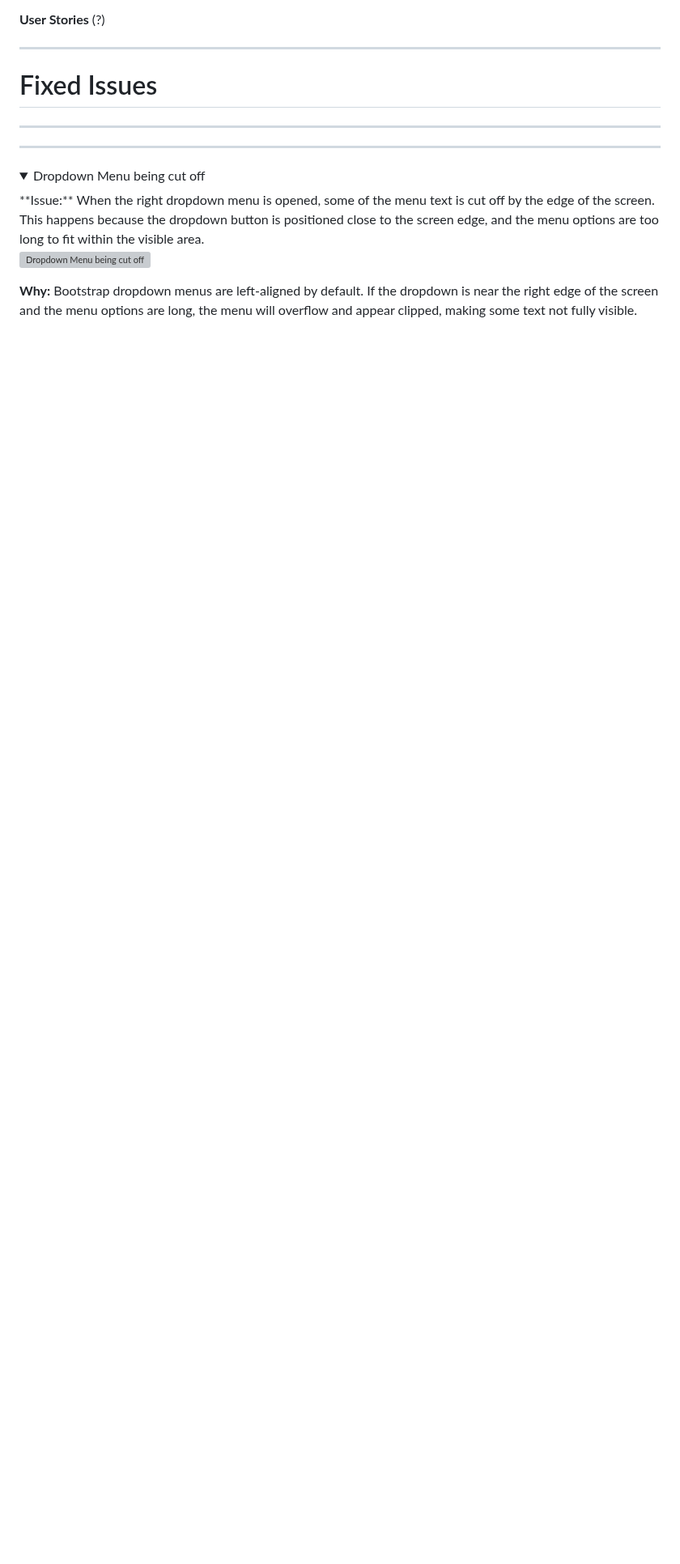
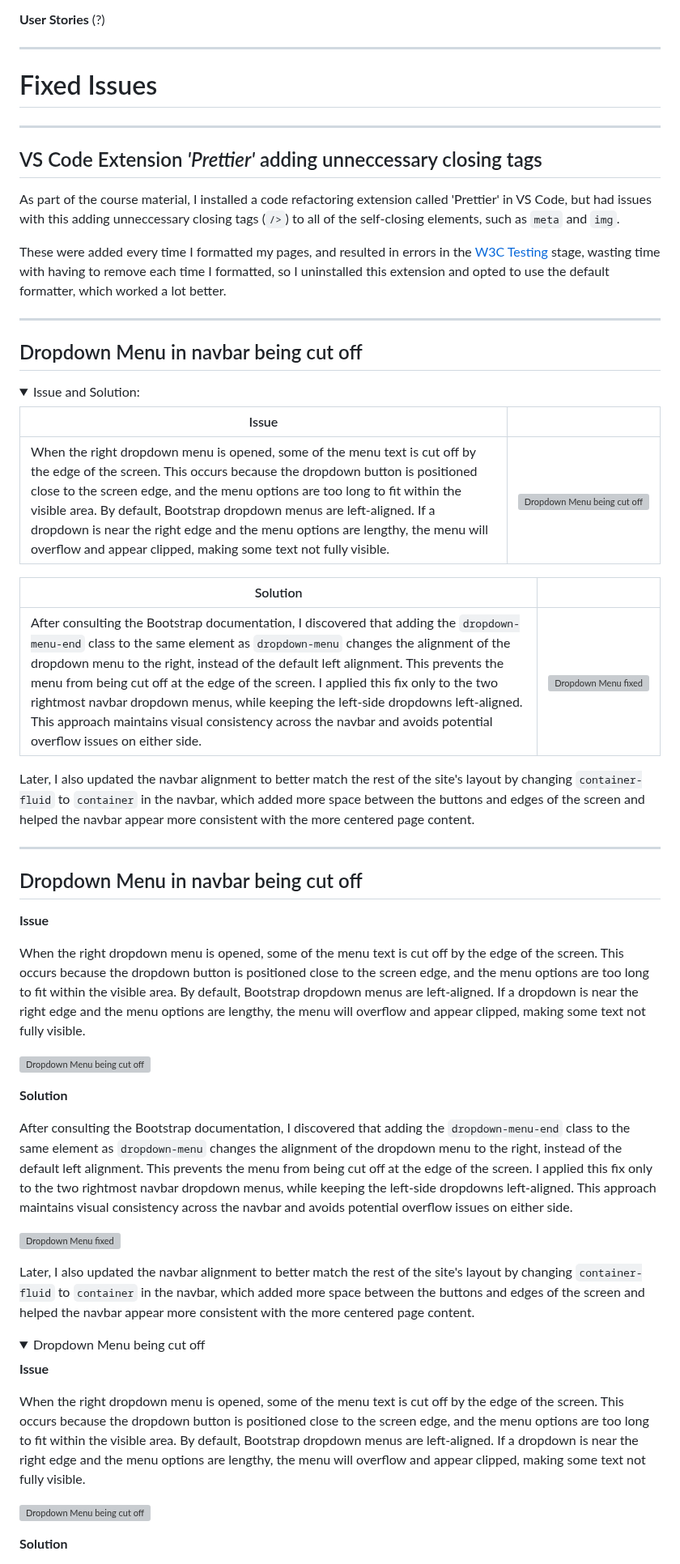
Before and after one commit to Anerkiki/pokemon-island-resort, a Markdown page: README.md, the part around one of its changes. Shown at 81% size. Rendered like a GitHub page; folded sections open; blank space fills up the shorter version; grey boxes are pictures that could not be loaded.

Commit message:
Add multiple versions of a fixed issue to see which displays best in readme on github

```diff
--- a/README.md
+++ b/README.md
@@ -477,15 +477,58 @@ Success Page:
 
 ---
 
+## VS Code Extension *'Prettier'* adding unneccessary closing tags
+
+As part of the course material, I installed a code refactoring extension called 'Prettier' in VS Code, but had issues with this adding unneccessary closing tags (`/>`) to all of the self-closing elements, such as `meta` and `img`.
+
+These were added every time I formatted my pages, and resulted in errors in the [W3C Testing](#w3c-markuphtml-validation-service) stage, wasting time with having to remove each time I formatted, so I uninstalled this extension and opted to use the default formatter, which worked a lot better.
+
 ---
+
+## Dropdown Menu in navbar being cut off
+
+<details>
+<summary>Issue and Solution:</summary>
+
+| Issue |  |
+| --- | --- |
+| When the right dropdown menu is opened, some of the menu text is cut off by the edge of the screen. This occurs because the dropdown button is positioned close to the screen edge, and the menu options are too long to fit within the visible area. By default, Bootstrap dropdown menus are left-aligned. If a dropdown is near the right edge and the menu options are lengthy, the menu will overflow and appear clipped, making some text not fully visible. | ![Dropdown Menu being cut off](assets/images/readme/issue-right-align1.png) |
+
+| Solution |  |
+| --- | --- |
+| After consulting the Bootstrap documentation, I discovered that adding the `dropdown-menu-end` class to the same element as `dropdown-menu` changes the alignment of the dropdown menu to the right, instead of the default left alignment. This prevents the menu from being cut off at the edge of the screen. I applied this fix only to the two rightmost navbar dropdown menus, while keeping the left-side dropdowns left-aligned. This approach maintains visual consistency across the navbar and avoids potential overflow issues on either side. | ![Dropdown Menu fixed](assets/images/readme/issue-right-align2.png) |
+
+Later, I also updated the navbar alignment to better match the rest of the site's layout by changing `container-fluid` to `container` in the navbar, which added more space between the buttons and edges of the screen and helped the navbar appear more consistent with the more centered page content.
+
+</details>
+
+---
+
+## Dropdown Menu in navbar being cut off
+
+**Issue**
+
+When the right dropdown menu is opened, some of the menu text is cut off by the edge of the screen. This occurs because the dropdown button is positioned close to the screen edge, and the menu options are too long to fit within the visible area. By default, Bootstrap dropdown menus are left-aligned. If a dropdown is near the right edge and the menu options are lengthy, the menu will overflow and appear clipped, making some text not fully visible.
+
+![Dropdown Menu being cut off](assets/images/readme/issue-right-align1.png)
+
+**Solution**
+
+After consulting the Bootstrap documentation, I discovered that adding the `dropdown-menu-end` class to the same element as `dropdown-menu` changes the alignment of the dropdown menu to the right, instead of the default left alignment. This prevents the menu from being cut off at the edge of the screen. I applied this fix only to the two rightmost navbar dropdown menus, while keeping the left-side dropdowns left-aligned. This approach maintains visual consistency across the navbar and avoids potential overflow issues on either side.
+
+![Dropdown Menu fixed](assets/images/readme/issue-right-align2.png)
+
+Later, I also updated the navbar alignment to better match the rest of the site's layout by changing `container-fluid` to `container` in the navbar, which added more space between the buttons and edges of the screen and helped the navbar appear more consistent with the more centered page content.
+
 
 <details>
 <summary>Dropdown Menu being cut off</summary>
-**Issue:**
-When the right dropdown menu is opened, some of the menu text is cut off by the edge of the screen. This happens because the dropdown button is positioned close to the screen edge, and the menu options are too long to fit within the visible area.
+
+**Issue**
+
+When the right dropdown menu is opened, some of the menu text is cut off by the edge of the screen. This occurs because the dropdown button is positioned close to the screen edge, and the menu options are too long to fit within the visible area. By default, Bootstrap dropdown menus are left-aligned. If a dropdown is near the right edge and the menu options are lengthy, the menu will overflow and appear clipped, making some text not fully visible.
 
 ![Dropdown Menu being cut off](assets/images/readme/issue-right-align1.png)
 
-**Why:**
-Bootstrap dropdown menus are left-aligned by default. If the dropdown is near the right edge of the screen and the menu options are long, the menu will overflow and appear clipped, making some text not fully visible.
+**Solution**
 
```
Also changed, not shown: other parts of README.md (+1 -6 lines).
